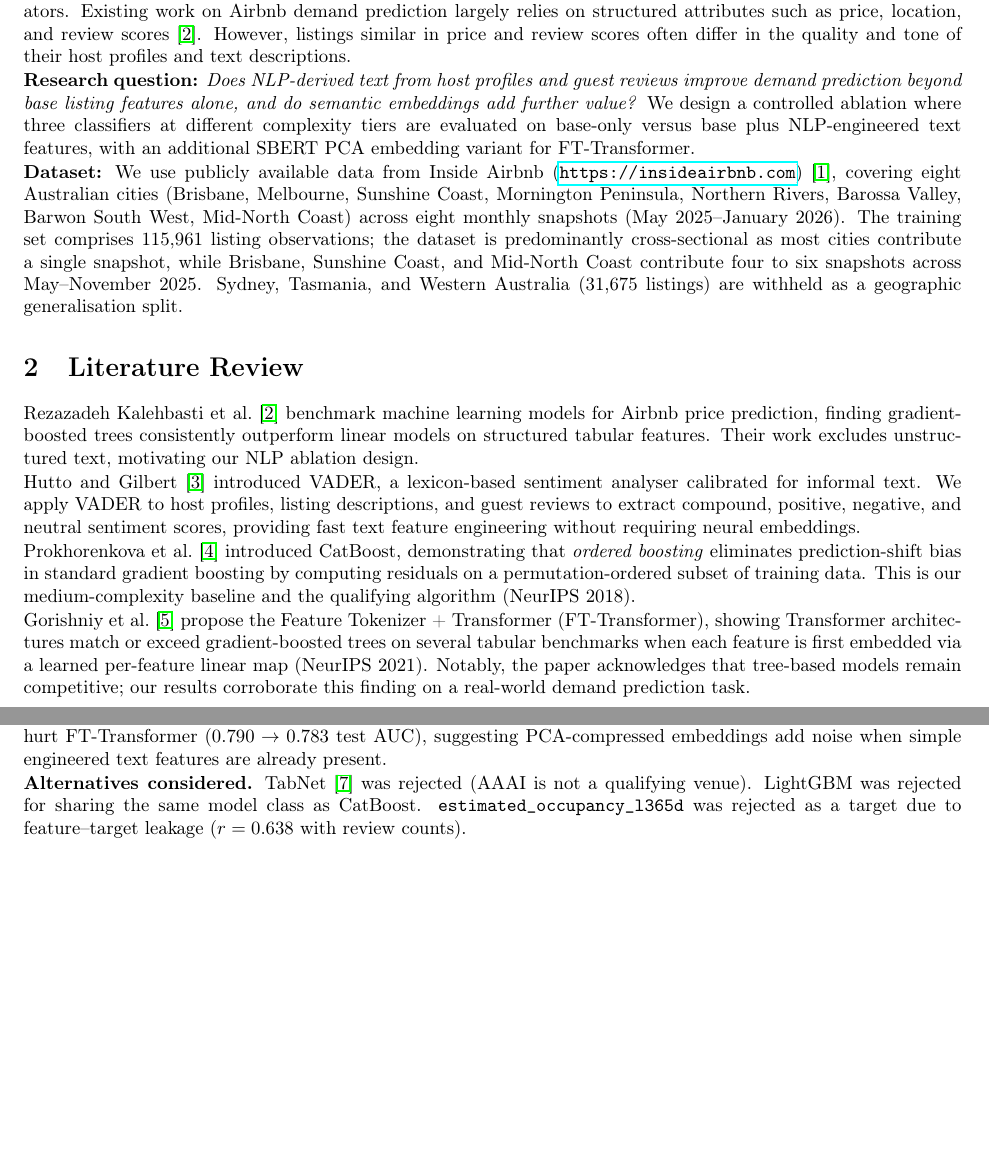
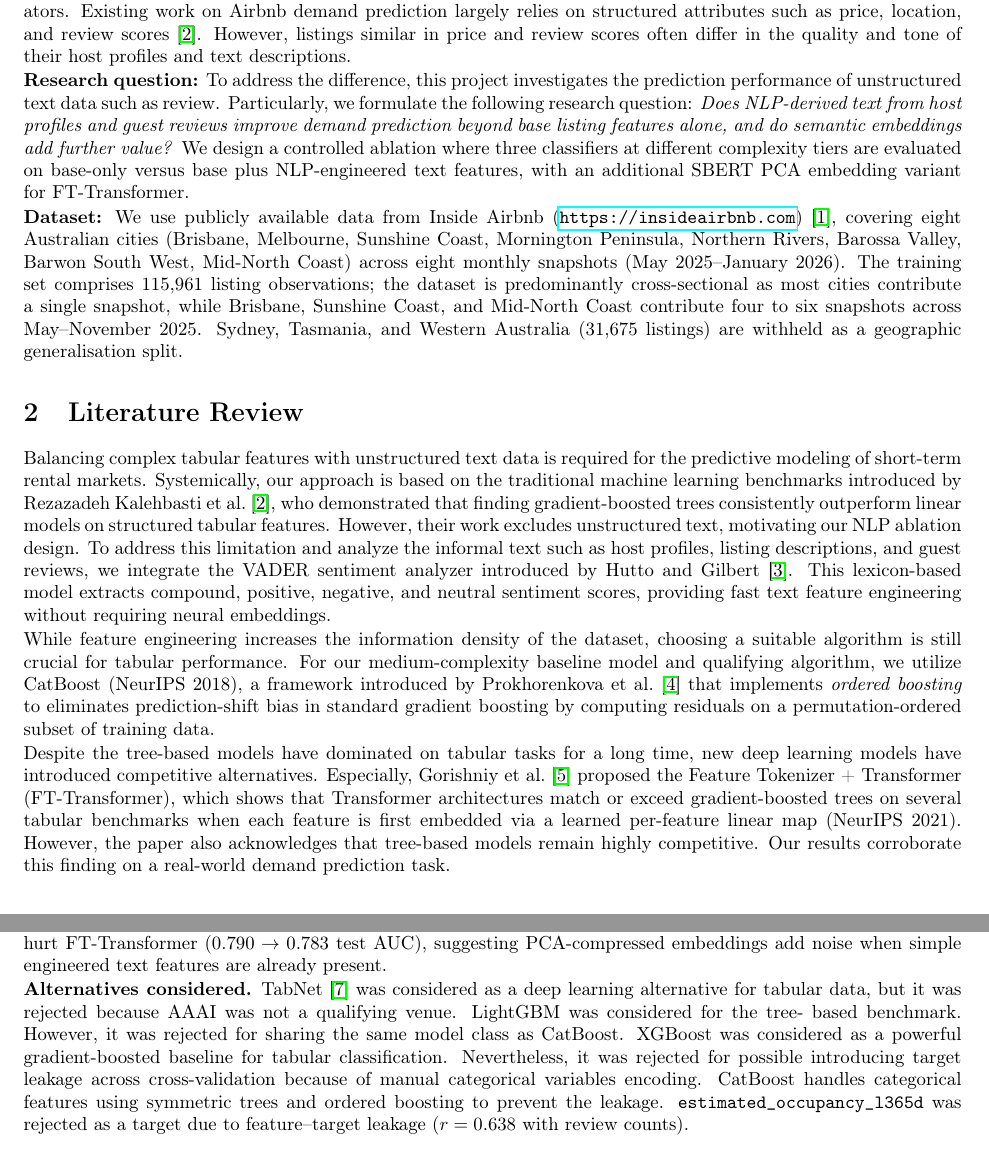
Before and after one commit to llKanull/stat_ml_a2, a LaTeX document (report/report.tex): two parts of pages 1 and 4 of 4, joined at a grey line, cut so that both start at the same text, the shorter picture padded with empty space. Compiled offline with pdfLaTeX.

Commit message:
Enhance literature review and Alternative considered
Made the literature review a prose, added the consideration for alternative rejected

```diff
--- a/report/report.tex
+++ b/report/report.tex
@@ -43,7 +43,9 @@ such as price, location, and review scores \cite{rezazadeh2021}. However,
 listings similar in price and review scores often differ in the quality and tone
 of their host profiles and text descriptions.
 
-\textbf{Research question:} \textit{Does NLP-derived text from host profiles and
+\textbf{Research question:} To address the difference, this project investigates the
+prediction performance of unstructured text data such as review. Particularly, we formulate
+the following research question: \textit{Does NLP-derived text from host profiles and
 guest reviews improve demand prediction beyond base listing features alone, and
 do semantic embeddings add further value?} We design a controlled ablation where
 three classifiers at different complexity tiers are evaluated on base-only versus
@@ -65,29 +67,31 @@ generalisation split.
 \section{Literature Review}
 %──────────────────────────────────────────────────────────────────────────────
 
-Rezazadeh Kalehbasti et al.\ \cite{rezazadeh2021} benchmark machine learning
-models for Airbnb price prediction, finding gradient-boosted trees consistently
-outperform linear models on structured tabular features. Their work excludes
-unstructured text, motivating our NLP ablation design.
+Balancing complex tabular features with unstructured text data is required for the predictive
+modeling of short-term rental markets. Systemically, our approach is based on the traditional
+machine learning benchmarks introduced by Rezazadeh Kalehbasti et al.~\cite{rezazadeh2021},
+who demonstrated that finding gradient-boosted trees consistently outperform linear models on
+structured tabular features. However, their work excludes unstructured text, motivating our
+NLP ablation design. To address this limitation and analyze the informal text such as host
+profiles, listing descriptions, and guest reviews, we integrate the VADER sentiment analyzer
+introduced by Hutto and Gilbert~\cite{hutto2014}. This lexicon-based model extracts compound,
+positive, negative, and neutral sentiment scores,  providing fast text feature engineering
+without requiring neural embeddings.
 
-Hutto and Gilbert \cite{hutto2014} introduced VADER, a lexicon-based sentiment
-analyser calibrated for informal text. We apply VADER to host profiles, listing
-descriptions, and guest reviews to extract compound, positive, negative, and
-neutral sentiment scores, providing fast text feature engineering without
-requiring neural embeddings.
+While feature engineering increases the information density of the dataset, choosing a
+suitable algorithm is still crucial for tabular performance. For our medium-complexity
+baseline model and qualifying algorithm, we utilize CatBoost (NeurIPS 2018), a framework
+introduced by Prokhorenkova et al.~\cite{prokhorenkova2018} that implements \textit{ordered
+boosting} to eliminates prediction-shift bias in standard gradient boosting by computing
+residuals on a permutation-ordered subset of training data.
 
-Prokhorenkova et al.\ \cite{prokhorenkova2018} introduced CatBoost, demonstrating
-that \textit{ordered boosting} eliminates prediction-shift bias in standard
-gradient boosting by computing residuals on a permutation-ordered subset of
-training data. This is our medium-complexity baseline and the qualifying
-algorithm (NeurIPS 2018).
-
-Gorishniy et al.\ \cite{gorishniy2021} propose the Feature Tokenizer +
-Transformer (FT-Transformer), showing Transformer architectures match or exceed
-gradient-boosted trees on several tabular benchmarks when each feature is first
-embedded via a learned per-feature linear map (NeurIPS 2021). Notably, the paper
-acknowledges that tree-based models remain competitive; our results corroborate
-this finding on a real-world demand prediction task.
+Despite the tree-based models have dominated on tabular tasks for a long time, new deep
+learning models have introduced competitive alternatives. Especially, Gorishniy et
+al.~\cite{gorishniy2021} proposed the Feature Tokenizer + Transformer (FT-Transformer), which
+shows that Transformer architectures match or exceed gradient-boosted trees on several
+tabular benchmarks when each feature is first embedded via a learned per-feature linear map
+(NeurIPS 2021). However, the paper also acknowledges that tree-based models remain highly
+competitive. Our results corroborate this finding on a real-world demand prediction task.
 
 %──────────────────────────────────────────────────────────────────────────────
 \section{Methods}
@@ -331,8 +335,13 @@ FT-Transformer $+0.006$/$+0.001$. SBERT PCA embeddings hurt FT-Transformer
 simple engineered text features are already present.
 
 \textbf{Alternatives considered.}
-TabNet \cite{arik2021} was rejected (AAAI is not a qualifying venue). LightGBM
-was rejected for sharing the same model class as CatBoost.
+TabNet \cite{arik2021} was considered as a deep learning alternative for tabular data, but it
+was rejected because AAAI was not a qualifying venue. LightGBM was considered for the tree-
+based benchmark. However, it was rejected for sharing the same model class as CatBoost.
+XGBoost was considered as a powerful gradient-boosted baseline for tabular classification.
+Nevertheless, it was rejected for possible introducing target leakage across cross-validation
+because of manual categorical variables encoding. CatBoost handles categorical features using
+symmetric trees and ordered boosting to prevent the leakage.
 \texttt{estimated\_occupancy\_l365d} was rejected as a target due to
 feature--target leakage ($r = 0.638$ with review counts).
 
```
